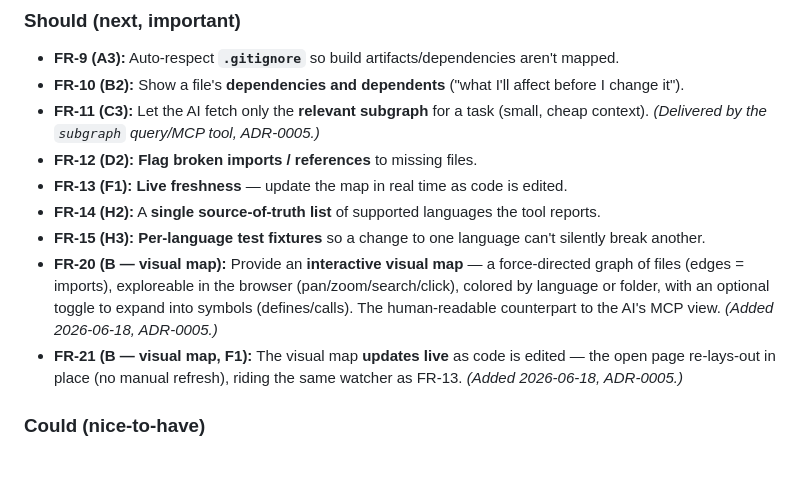
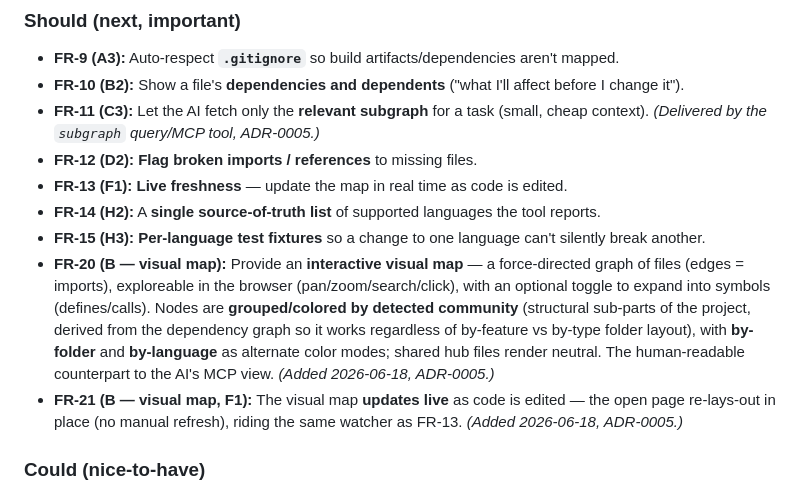
Before and after one commit to QuirijnPolinoco/compass, a Markdown page: docs/architecture/01-requirements.md, the part around the change. Drawn GitHub-style; blank space fills up the shorter version.

```diff
--- a/docs/architecture/01-requirements.md
+++ b/docs/architecture/01-requirements.md
@@ -48,7 +48,7 @@ IDs map to the epics/stories in `ProjectInfo.md`. Priority is MoSCoW from the sp
 - **FR-13 (F1):** **Live freshness** — update the map in real time as code is edited.
 - **FR-14 (H2):** A **single source-of-truth list** of supported languages the tool reports.
 - **FR-15 (H3):** **Per-language test fixtures** so a change to one language can't silently break another.
-- **FR-20 (B — visual map):** Provide an **interactive visual map** — a force-directed graph of files (edges = imports), exploreable in the browser (pan/zoom/search/click), colored by language or folder, with an optional toggle to expand into symbols (defines/calls). The human-readable counterpart to the AI's MCP view. *(Added 2026-06-18, ADR-0005.)*
+- **FR-20 (B — visual map):** Provide an **interactive visual map** — a force-directed graph of files (edges = imports), exploreable in the browser (pan/zoom/search/click), with an optional toggle to expand into symbols (defines/calls). Nodes are **grouped/colored by detected community** (structural sub-parts of the project, derived from the dependency graph so it works regardless of by-feature vs by-type folder layout), with **by-folder** and **by-language** as alternate color modes; shared hub files render neutral. The human-readable counterpart to the AI's MCP view. *(Added 2026-06-18, ADR-0005.)*
 - **FR-21 (B — visual map, F1):** The visual map **updates live** as code is edited — the open page re-lays-out in place (no manual refresh), riding the same watcher as FR-13. *(Added 2026-06-18, ADR-0005.)*
 
 ### Could (nice-to-have)
```
Also changed, not shown: docs/architecture/02-architecture.md (+8 -0 lines), 1 other file.
